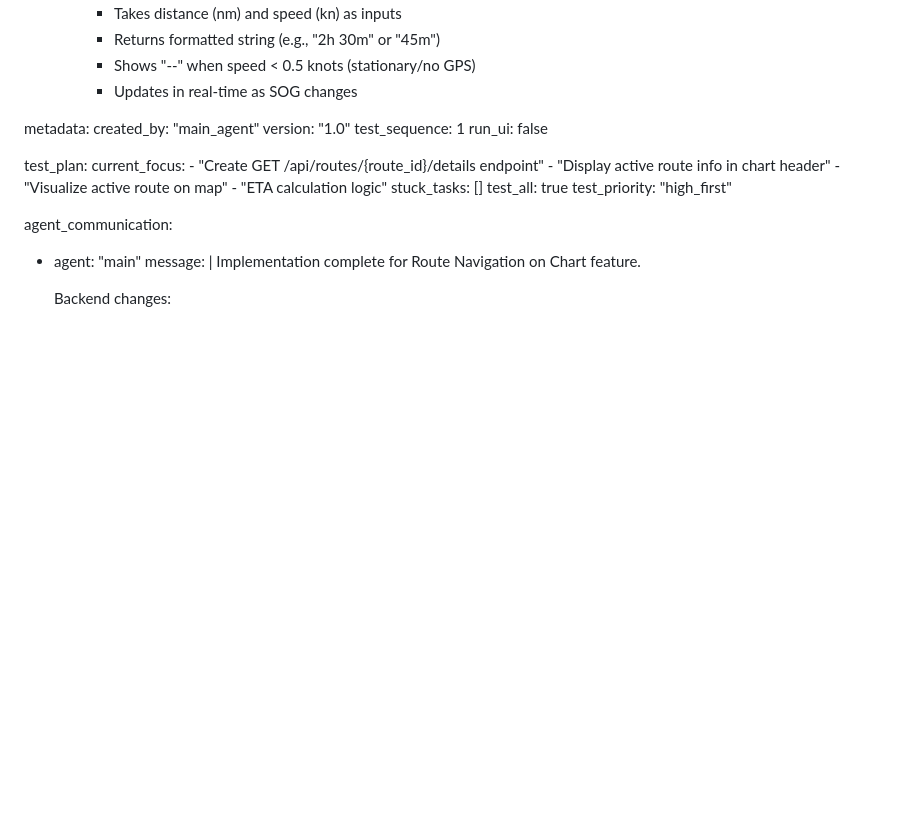
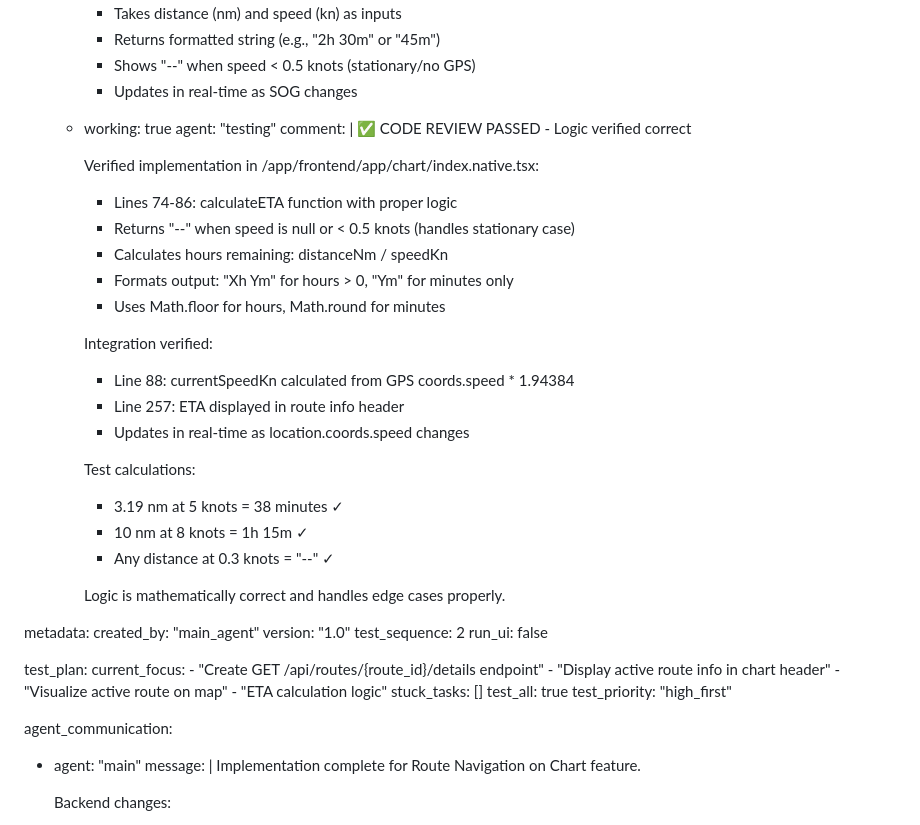
Before and after one commit to kajuntorture/Kajun, a Markdown page: test_result.md, the part around one of its changes. Rendered like a GitHub page; blank space fills up the shorter version.

```diff
--- a/test_result.md
+++ b/test_result.md
@@ -198,11 +249,34 @@ frontend:
           - Returns formatted string (e.g., "2h 30m" or "45m")
           - Shows "--" when speed < 0.5 knots (stationary/no GPS)
           - Updates in real-time as SOG changes
+      - working: true
+        agent: "testing"
+        comment: |
+          ✅ CODE REVIEW PASSED - Logic verified correct
+
+          Verified implementation in /app/frontend/app/chart/index.native.tsx:
+          - Lines 74-86: calculateETA function with proper logic
+          - Returns "--" when speed is null or < 0.5 knots (handles stationary case)
+          - Calculates hours remaining: distanceNm / speedKn
+          - Formats output: "Xh Ym" for hours > 0, "Ym" for minutes only
+          - Uses Math.floor for hours, Math.round for minutes
+
+          Integration verified:
+          - Line 88: currentSpeedKn calculated from GPS coords.speed * 1.94384
+          - Line 257: ETA displayed in route info header
+          - Updates in real-time as location.coords.speed changes
+
+          Test calculations:
+          - 3.19 nm at 5 knots = 38 minutes ✓
+          - 10 nm at 8 knots = 1h 15m ✓
+          - Any distance at 0.3 knots = "--" ✓
+
+          Logic is mathematically correct and handles edge cases properly.
 
 metadata:
   created_by: "main_agent"
   version: "1.0"
-  test_sequence: 1
+  test_sequence: 2
   run_ui: false
 
 test_plan:
```
Also changed, not shown: other parts of test_result.md (+57 -6 lines).
